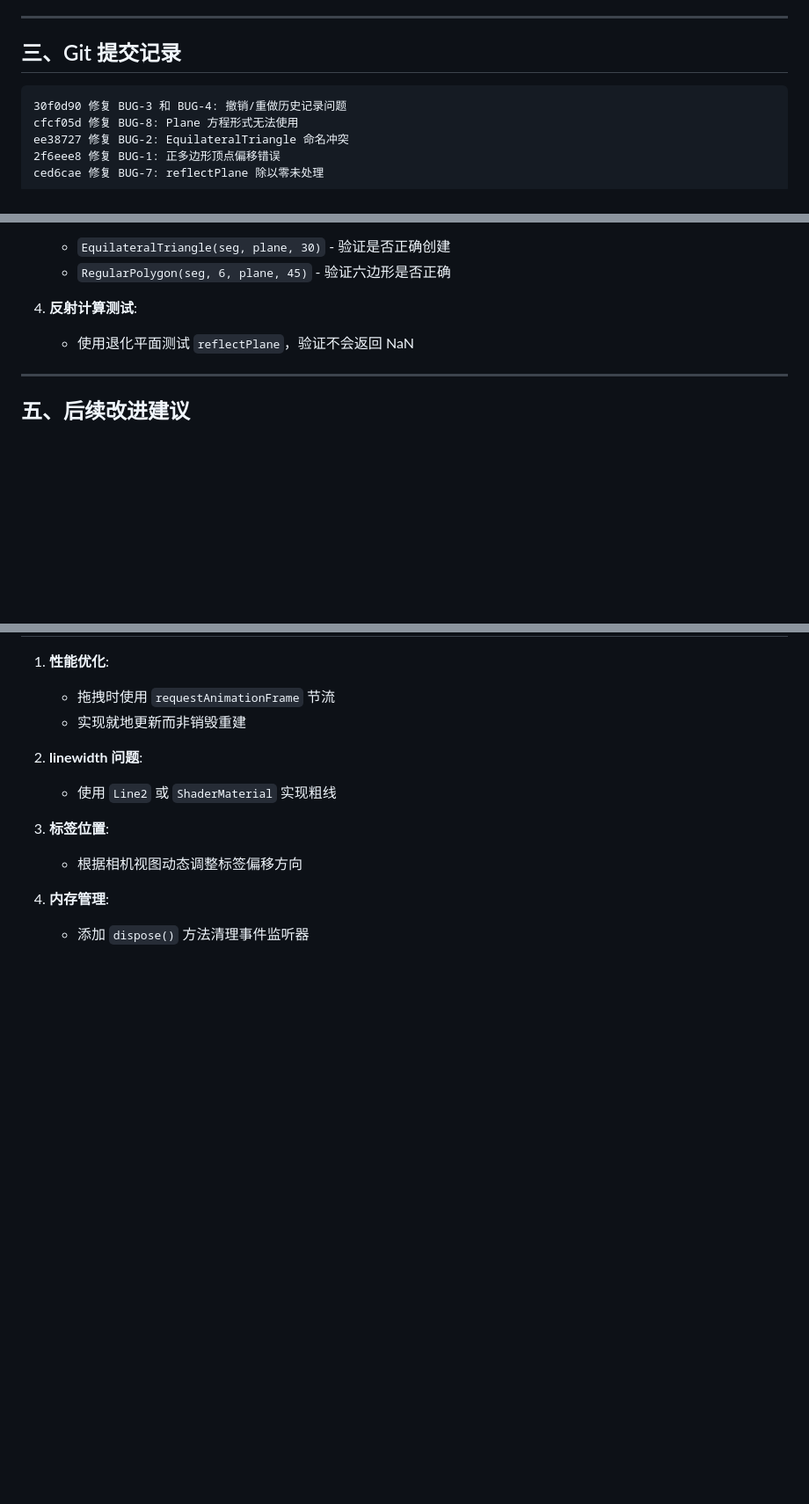
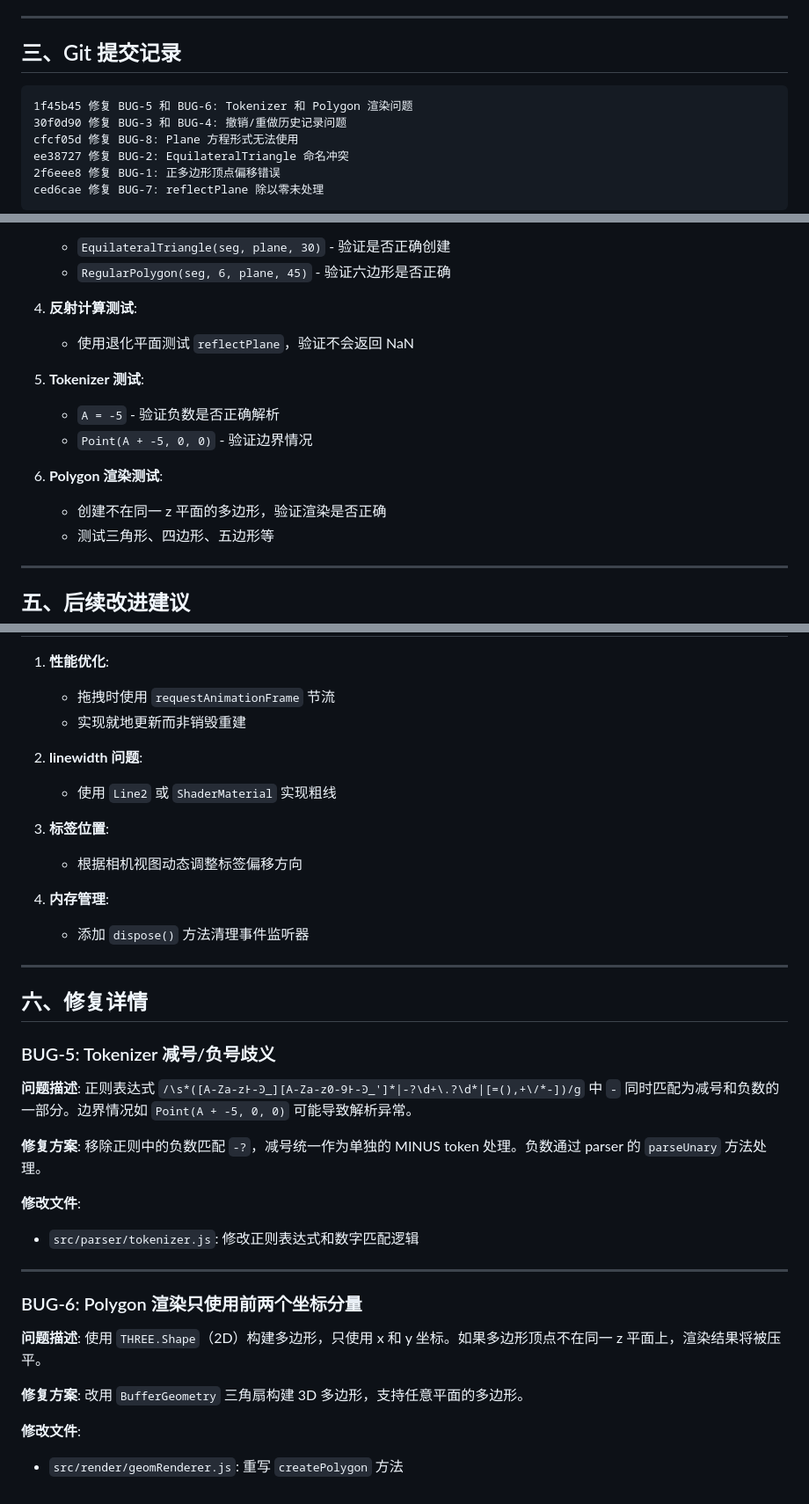
Before and after one commit to dna1211/math-geo-constructor, a Markdown page: docs/20260610-修复报告.md, 3 parts joined by grey strips. Shown at 88% size. Drawn GitHub-style; blank space fills up the shorter version.

Commit message:
更新修复报告文档
- 添加 BUG-5 和 BUG-6 的修复详情
- 更新测试建议
- 更新 Git 提交记录

````diff
--- a/docs/20260610-修复报告.md
+++ b/docs/20260610-修复报告.md
@@ -101,6 +103,7 @@
 ## 三、Git 提交记录
 
 ```
+1f45b45 修复 BUG-5 和 BUG-6: Tokenizer 和 Polygon 渲染问题
 30f0d90 修复 BUG-3 和 BUG-4: 撤销/重做历史记录问题
 cfcf05d 修复 BUG-8: Plane 方程形式无法使用
 ee38727 修复 BUG-2: EquilateralTriangle 命名冲突
@@ -128,6 +131,14 @@ ced6cae 修复 BUG-7: reflectPlane 除以零未处理
 4. **反射计算测试**:
    - 使用退化平面测试 `reflectPlane`，验证不会返回 NaN
 
+5. **Tokenizer 测试**:
+   - `A = -5` - 验证负数是否正确解析
+   - `Point(A + -5, 0, 0)` - 验证边界情况
+
+6. **Polygon 渲染测试**:
+   - 创建不在同一 z 平面的多边形，验证渲染是否正确
+   - 测试三角形、四边形、五边形等
+
 ---
 
 ## 五、后续改进建议
@@ -144,3 +155,31 @@ ced6cae 修复 BUG-7: reflectPlane 除以零未处理
 
 4. **内存管理**:
    - 添加 `dispose()` 方法清理事件监听器
+
+---
+
+## 六、修复详情
+
+### BUG-5: Tokenizer 减号/负号歧义
+
+**问题描述**:
+正则表达式 `/\s*([A-Za-zͰ-Ͽ_][A-Za-z0-9Ͱ-Ͽ_']*|-?\d+\.?\d*|[=(),+\/*-])/g` 中 `-` 同时匹配为减号和负数的一部分。边界情况如 `Point(A + -5, 0, 0)` 可能导致解析异常。
+
+**修复方案**:
+移除正则中的负数匹配 `-?`，减号统一作为单独的 MINUS token 处理。负数通过 parser 的 `parseUnary` 方法处理。
+
+**修改文件**:
+- `src/parser/tokenizer.js`: 修改正则表达式和数字匹配逻辑
+
+---
+
+### BUG-6: Polygon 渲染只使用前两个坐标分量
+
+**问题描述**:
+使用 `THREE.Shape`（2D）构建多边形，只使用 x 和 y 坐标。如果多边形顶点不在同一 z 平面上，渲染结果将被压平。
+
+**修复方案**:
+改用 `BufferGeometry` 三角扇构建 3D 多边形，支持任意平面的多边形。
+
+**修改文件**:
+- `src/render/geomRenderer.js`: 重写 `createPolygon` 方法
````
Also changed, not shown: other parts of docs/20260610-修复报告.md (+3 -1 lines).
